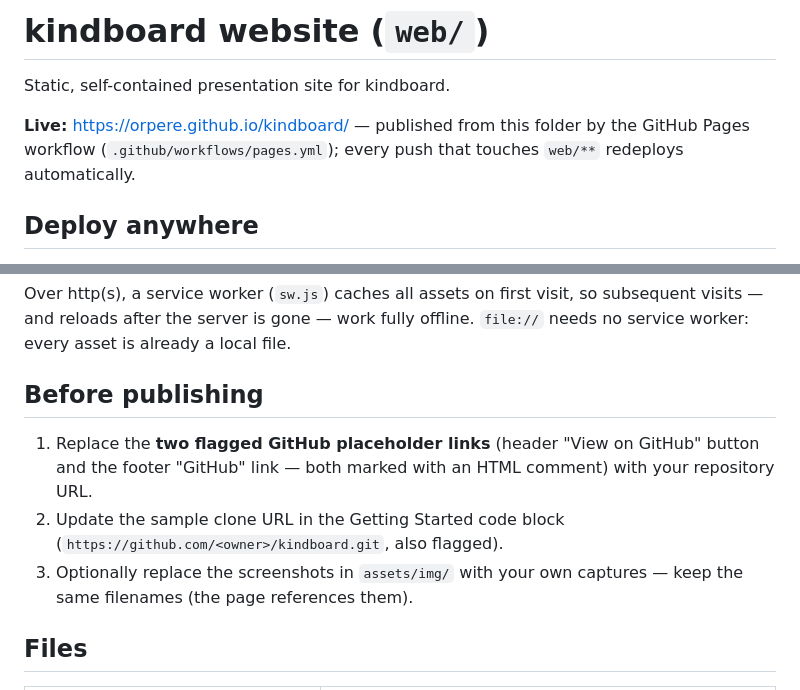
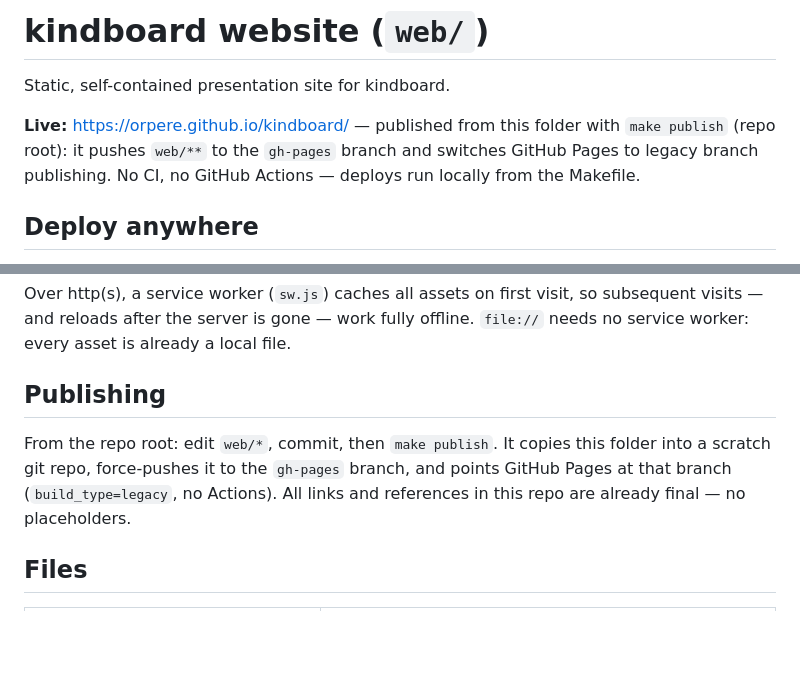
Before and after one commit to Orpere/kindboard, a Markdown page: web/README.md, 2 parts joined by grey strips. Drawn GitHub-style; blank space fills up the shorter version.

Commit message:
docs: remove stale GitHub Actions references — site deploys via 'make publish' (no CI)
web/README.md still described a .github/workflows/pages.yml workflow that was
removed long ago; it now documents the actual Makefile-driven gh-pages deploy
and drops the outdated placeholder section. No Actions artifacts exist in the
repo (verified: no .github/ dir, no workflow files tracked).

```diff
--- a/web/README.md
+++ b/web/README.md
@@ -3,8 +3,9 @@
 Static, self-contained presentation site for kindboard.
 
 **Live:** <https://orpere.github.io/kindboard/> — published from this folder
-by the GitHub Pages workflow (`.github/workflows/pages.yml`); every push that
-touches `web/**` redeploys automatically.
+with `make publish` (repo root): it pushes `web/**` to the `gh-pages` branch
+and switches GitHub Pages to legacy branch publishing. No CI, no GitHub
+Actions — deploys run locally from the Makefile.
 
 ## Deploy anywhere
 
@@ -38,15 +39,12 @@ Over http(s), a service worker (`sw.js`) caches all assets on first visit, so
 subsequent visits — and reloads after the server is gone — work fully offline.
 `file://` needs no service worker: every asset is already a local file.
 
-## Before publishing
+## Publishing
 
-1. Replace the **two flagged GitHub placeholder links** (header "View on
-   GitHub" button and the footer "GitHub" link — both marked with an HTML
-   comment) with your repository URL.
-2. Update the sample clone URL in the Getting Started code block
-   (`https://github.com/<owner>/kindboard.git`, also flagged).
-3. Optionally replace the screenshots in `assets/img/` with your own
-   captures — keep the same filenames (the page references them).
+From the repo root: edit `web/*`, commit, then `make publish`. It copies this
+folder into a scratch git repo, force-pushes it to the `gh-pages` branch, and
+points GitHub Pages at that branch (`build_type=legacy`, no Actions). All
+links and references in this repo are already final — no placeholders.
 
 ## Files
 
```
